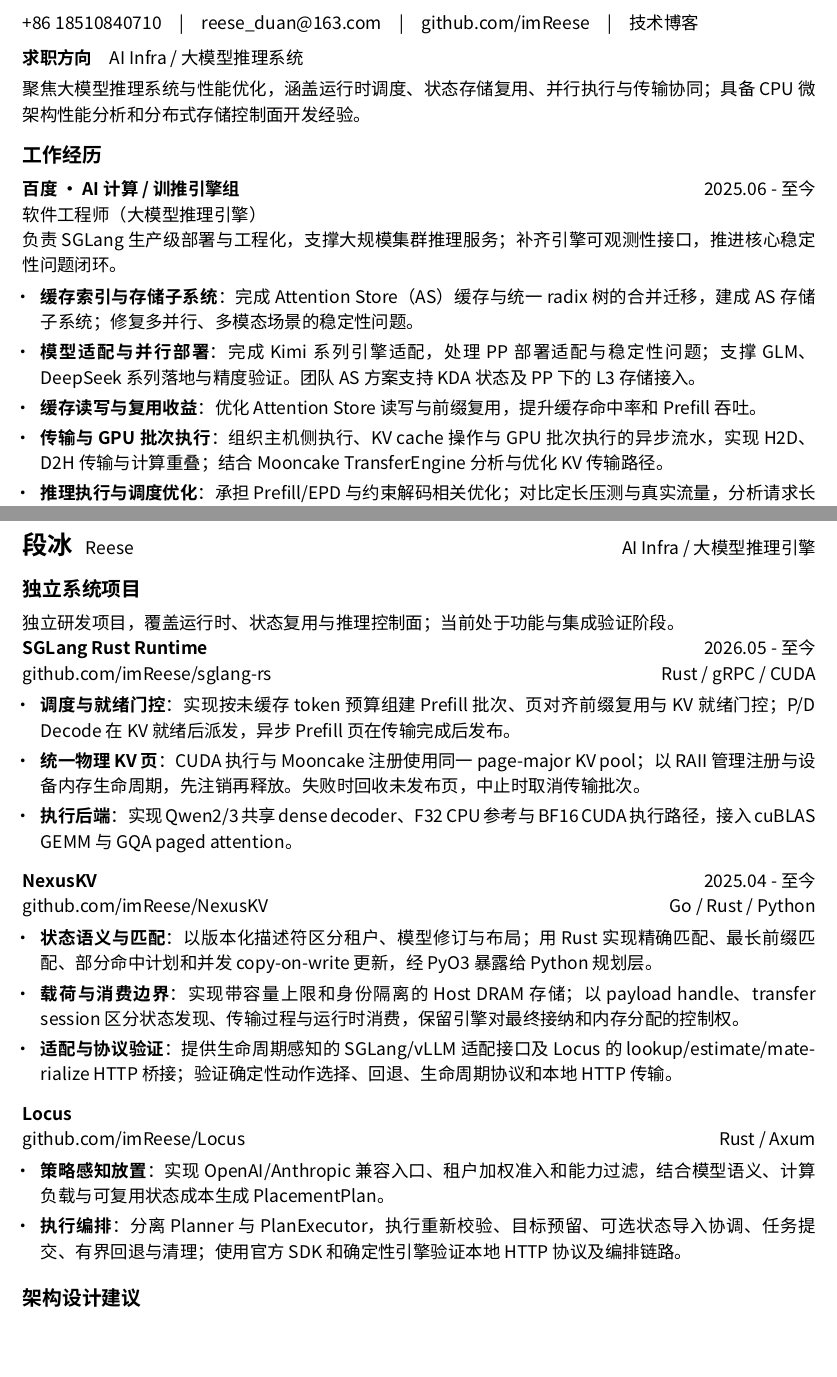
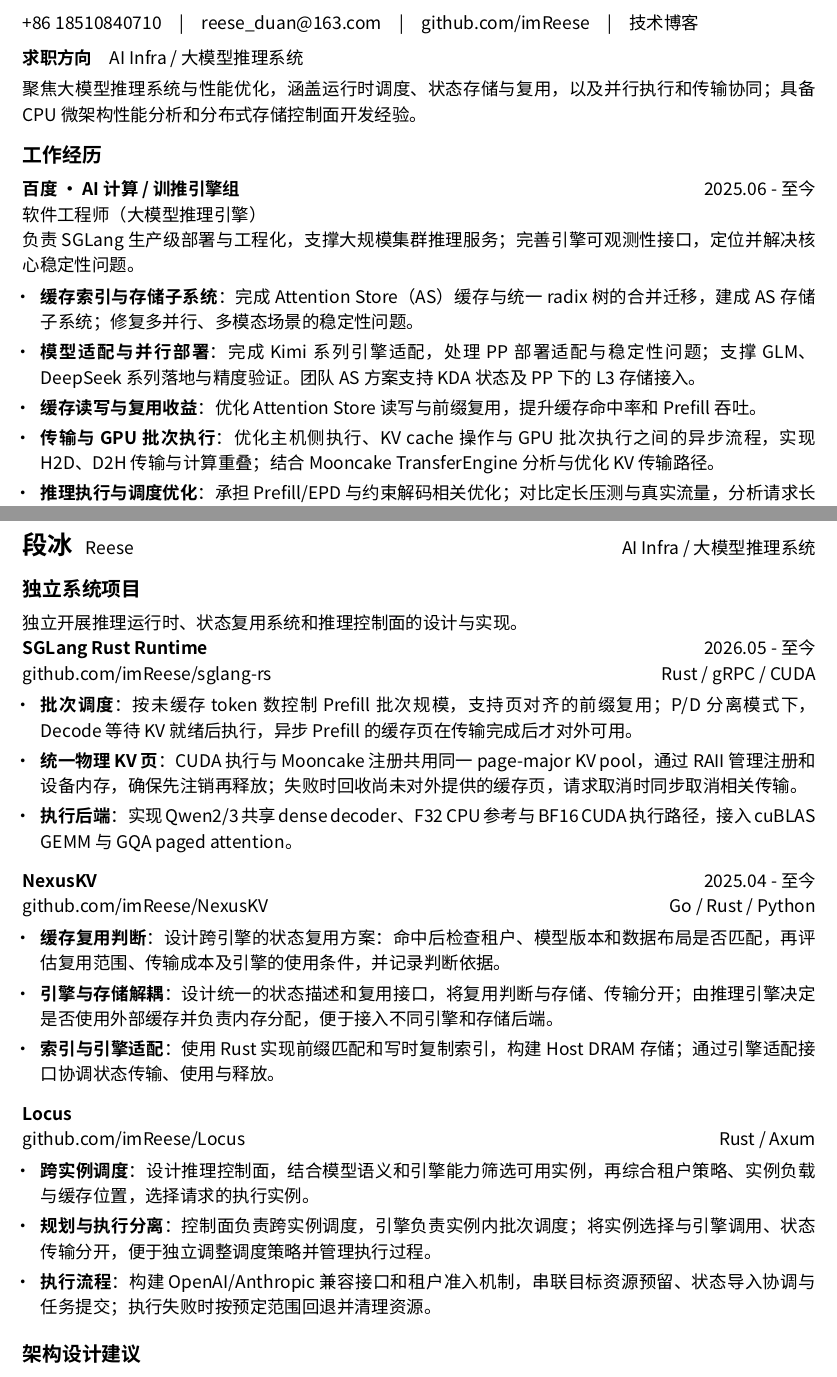
Before and after one commit to imReese/imReese, a LaTeX CV (resume/main.tex): two parts of pages 1 and 2 of 2, joined at a grey line, cut so that both start at the same text, the shorter picture padded with empty space. Compiled offline with XeLaTeX.

Commit message:
docs: clarify resume architecture and polish Chinese wording

```diff
--- a/resume/main.tex
+++ b/resume/main.tex
@@ -10,7 +10,7 @@
 \setsansfont{Noto Sans CJK SC}
 \usepackage{enumitem}
 \usepackage[hidelinks,unicode]{hyperref}
-\hypersetup{pdftitle={段冰 AI Infra 与大模型推理引擎 简历草稿},pdfauthor={段冰}}
+\hypersetup{pdftitle={段冰 AI Infra 与大模型推理系统 简历},pdfauthor={段冰}}
 \XeTeXlinebreaklocale "zh"
 \XeTeXlinebreakskip=0pt plus 1pt
 \setlength{\parindent}{0pt}
@@ -31,16 +31,16 @@
 \vspace{6pt}
 \textbf{求职方向}\quad AI Infra / 大模型推理系统\par
 \vspace{4pt}
-聚焦大模型推理系统与性能优化，涵盖运行时调度、状态存储复用、并行执行与传输协同；具备 CPU 微架构性能分析和分布式存储控制面开发经验。
+聚焦大模型推理系统与性能优化，涵盖运行时调度、状态存储与复用，以及并行执行和传输协同；具备 CPU 微架构性能分析和分布式存储控制面开发经验。
 
 \cvsection{工作经历}
 \role{百度 · AI 计算 / 训推引擎组}{2025.06 - 至今}{软件工程师（大模型推理引擎）}
-负责 SGLang 生产级部署与工程化，支撑大规模集群推理服务；补齐引擎可观测性接口，推进核心稳定性问题闭环。
+负责 SGLang 生产级部署与工程化，支撑大规模集群推理服务；完善引擎可观测性接口，定位并解决核心稳定性问题。
 \begin{itemize}
 \item \lead{缓存索引与存储子系统}完成 Attention Store（AS）缓存与统一 radix 树的合并迁移，建成 AS 存储子系统；修复多并行、多模态场景的稳定性问题。
 \item \lead{模型适配与并行部署}完成 Kimi 系列引擎适配，处理 PP 部署适配与稳定性问题；支撑 GLM、DeepSeek 系列落地与精度验证。团队 AS 方案支持 KDA 状态及 PP 下的 L3 存储接入。
 \item \lead{缓存读写与复用收益}优化 Attention Store 读写与前缀复用，提升缓存命中率和 Prefill 吞吐。
-\item \lead{传输与 GPU 批次执行}组织主机侧执行、KV cache 操作与 GPU 批次执行的异步流水，实现 H2D、D2H 传输与计算重叠；结合 Mooncake TransferEngine 分析与优化 KV 传输路径。
+\item \lead{传输与 GPU 批次执行}优化主机侧执行、KV cache 操作与 GPU 批次执行之间的异步流程，实现 H2D、D2H 传输与计算重叠；结合 Mooncake TransferEngine 分析与优化 KV 传输路径。
 \item \lead{推理执行与调度优化}承担 Prefill/EPD 与约束解码相关优化；对比定长压测与真实流量，分析请求长度和 KDA 后端选择对 Prefill 性能及缓存复用收益的影响。
 \item \lead{分层缓存架构验证}探索 LMCache 与 KV manager 的分层架构，搭建 LMCache 服务端并完成方案可行性验证。
 \end{itemize}
@@ -60,27 +60,28 @@
 \end{itemize}
 
 \newpage
-{\fontsize{16}{21}\selectfont\bfseries 段冰}\hspace{8pt}Reese\hfill AI Infra / 大模型推理引擎\par
+{\fontsize{16}{21}\selectfont\bfseries 段冰}\hspace{8pt}Reese\hfill AI Infra / 大模型推理系统\par
 \cvsection{独立系统项目}
-独立研发项目，覆盖运行时、状态复用与推理控制面；当前处于功能与集成验证阶段。\par
+独立开展推理运行时、状态复用系统和推理控制面的设计与实现。\par
 \project{SGLang Rust Runtime}{2026.05 - 至今}{\href{https://github.com/imReese/sglang-rs}{github.com/imReese/sglang-rs}}{Rust / gRPC / CUDA}
 \begin{itemize}
-\item \lead{调度与就绪门控}实现按未缓存 token 预算组建 Prefill 批次、页对齐前缀复用与 KV 就绪门控；P/D Decode 在 KV 就绪后派发，异步 Prefill 页在传输完成后发布。
-\item \lead{统一物理 KV 页}CUDA 执行与 Mooncake 注册使用同一 page-major KV pool；以 RAII 管理注册与设备内存生命周期，先注销再释放。失败时回收未发布页，中止时取消传输批次。
+\item \lead{批次调度}按未缓存 token 数控制 Prefill 批次规模，支持页对齐的前缀复用；P/D 分离模式下，Decode 等待 KV 就绪后执行，异步 Prefill 的缓存页在传输完成后才对外可用。
+\item \lead{统一物理 KV 页}CUDA 执行与 Mooncake 注册共用同一 page-major KV pool，通过 RAII 管理注册和设备内存，确保先注销再释放；失败时回收尚未对外提供的缓存页，请求取消时同步取消相关传输。
 \item \lead{执行后端}实现 Qwen2/3 共享 dense decoder、F32 CPU 参考与 BF16 CUDA 执行路径，接入 cuBLAS GEMM 与 GQA paged attention。
 \end{itemize}
 \vspace{5pt}
 \project{NexusKV}{2025.04 - 至今}{\href{https://github.com/imReese/NexusKV}{github.com/imReese/NexusKV}}{Go / Rust / Python}
 \begin{itemize}
-\item \lead{状态语义与匹配}以版本化描述符区分租户、模型修订与布局；用 Rust 实现精确匹配、最长前缀匹配、部分命中计划和并发 copy-on-write 更新，经 PyO3 暴露给 Python 规划层。
-\item \lead{载荷与消费边界}实现带容量上限和身份隔离的 Host DRAM 存储；以 payload handle、transfer session 区分状态发现、传输过程与运行时消费，保留引擎对最终接纳和内存分配的控制权。
-\item \lead{适配与协议验证}提供生命周期感知的 SGLang/vLLM 适配接口及 Locus 的 lookup/estimate/materialize HTTP 桥接；验证确定性动作选择、回退、生命周期协议和本地 HTTP 传输。
+\item \lead{缓存复用判断}设计跨引擎的状态复用方案：命中后检查租户、模型版本和数据布局是否匹配，再评估复用范围、传输成本及引擎的使用条件，并记录判断依据。
+\item \lead{引擎与存储解耦}设计统一的状态描述和复用接口，将复用判断与存储、传输分开；由推理引擎决定是否使用外部缓存并负责内存分配，便于接入不同引擎和存储后端。
+\item \lead{索引与引擎适配}使用 Rust 实现前缀匹配和写时复制索引，构建 Host DRAM 存储；通过引擎适配接口协调状态传输、使用与释放。
 \end{itemize}
 \vspace{5pt}
 \project{Locus}{}{\href{https://github.com/imReese/Locus}{github.com/imReese/Locus}}{Rust / Axum}
 \begin{itemize}
-\item \lead{策略感知放置}实现 OpenAI/Anthropic 兼容入口、租户加权准入和能力过滤，结合模型语义、计算负载与可复用状态成本生成 PlacementPlan。
-\item \lead{执行编排}分离 Planner 与 PlanExecutor，执行重新校验、目标预留、可选状态导入协调、任务提交、有界回退与清理；使用官方 SDK 和确定性引擎验证本地 HTTP 协议及编排链路。
+\item \lead{跨实例调度}设计推理控制面，结合模型语义和引擎能力筛选可用实例，再综合租户策略、实例负载与缓存位置，选择请求的执行实例。
+\item \lead{规划与执行分离}控制面负责跨实例调度，引擎负责实例内批次调度；将实例选择与引擎调用、状态传输分开，便于独立调整调度策略并管理执行过程。
+\item \lead{执行流程}构建 OpenAI/Anthropic 兼容接口和租户准入机制，串联目标资源预留、状态导入协调与任务提交；执行失败时按预定范围回退并清理资源。
 \end{itemize}
 
 \cvsection{架构设计建议}
```
Also changed, not shown: resume/main.pdf, resume/main.tex (4 more changed lines).
